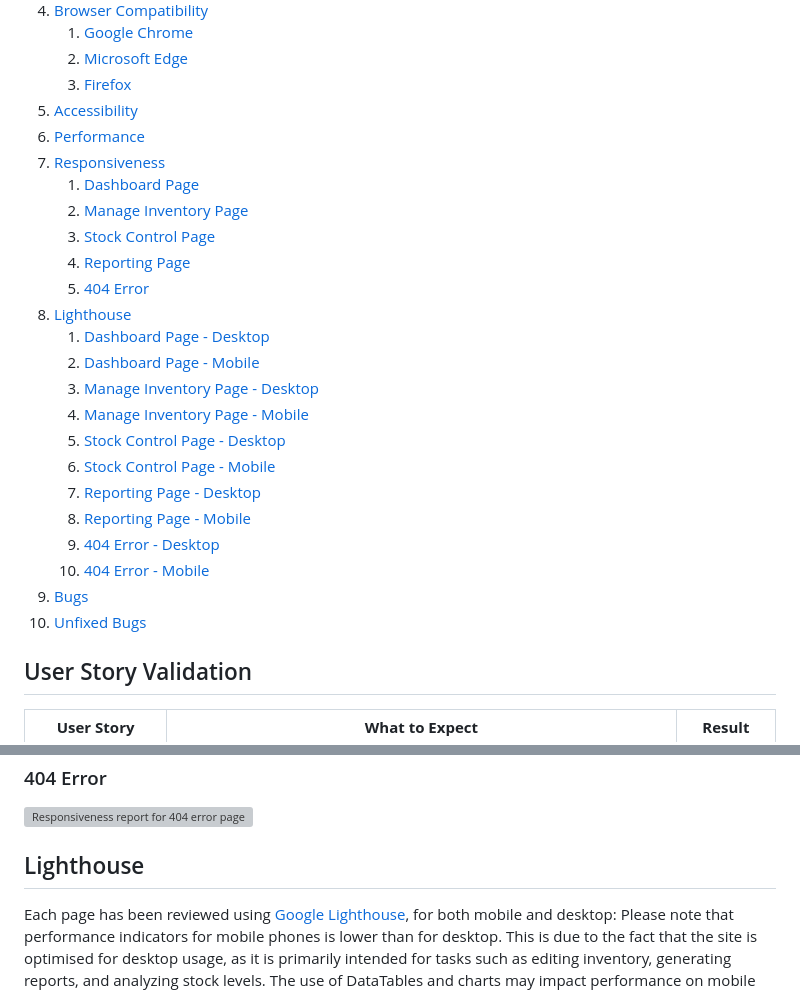
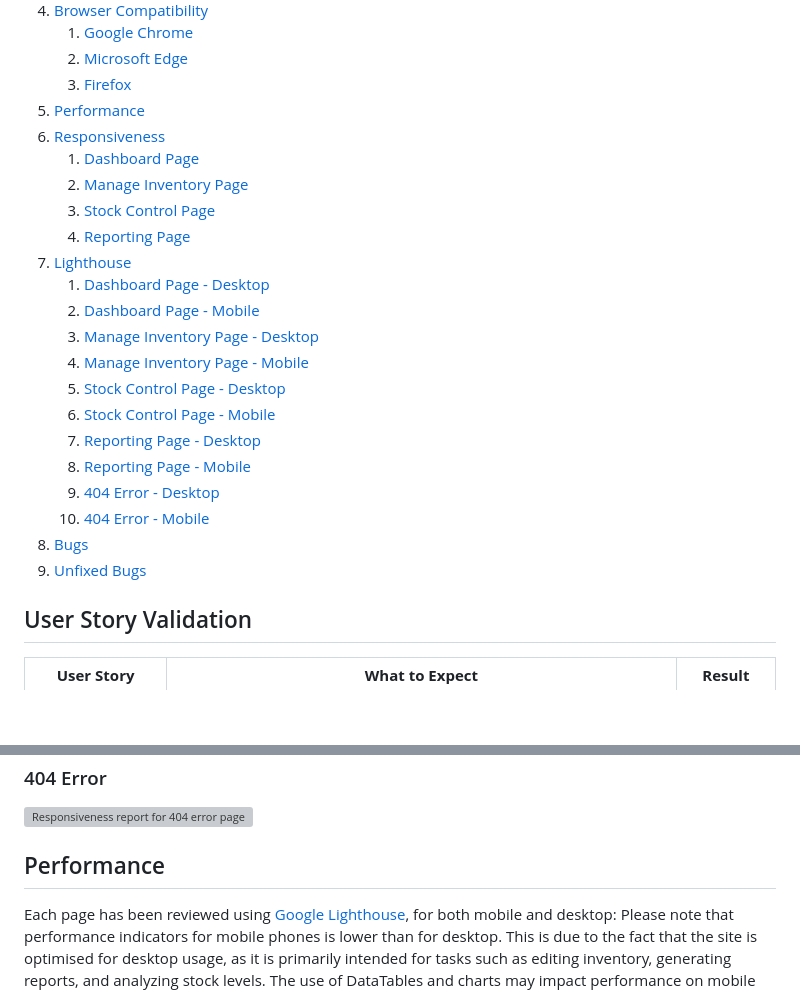
Before and after one commit to KatVolkova/inventory-management-system, a Markdown page: TESTING.md, 2 parts joined by grey strips. GitHub-like rendering; blank space fills up the shorter version; grey boxes are pictures that could not be loaded.

Commit message:
Adjust table of contents

```diff
--- a/TESTING.md
+++ b/TESTING.md
@@ -48,15 +48,13 @@ Return to the [Inventory Management System README.md](README.md).
     1. [Google Chrome](#google-chrome)
     2. [Microsoft Edge](#microsoft-edge)
     3. [Firefox](#firefox)
-5. [Accessibility](#accessibility)
-6. [Performance](#performance)
-7. [Responsiveness](#responsiveness)
+5. [Performance](#performance)
+6. [Responsiveness](#responsiveness)
     1. [Dashboard Page](#dashboard-page-2)
     2. [Manage Inventory Page](#manage-inventory-page-2)
     3. [Stock Control Page](#stock-control-page-2)
     4. [Reporting Page](#reporting-page-3)
-    5. [404 Error](#404-error-2)
-8. [Lighthouse](#lighthouse)
+7. [Lighthouse](#lighthouse)
     1. [Dashboard Page - Desktop](#dashboard-page---desktop)
     2. [Dashboard Page - Mobile](#dashboard-page---mobile)
     3. [Manage Inventory Page - Desktop](#manage-inventory-page---desktop)
@@ -67,8 +65,8 @@ Return to the [Inventory Management System README.md](README.md).
     8. [Reporting Page - Mobile](#reporting-page---mobile)
     9. [404 Error - Desktop](#404-error---desktop)
     10. [404 Error - Mobile](#404-error---mobile)
-9. [Bugs](#bugs)
-10. [Unfixed Bugs](#unfixed-bugs)
+8. [Bugs](#bugs)
+9. [Unfixed Bugs](#unfixed-bugs)
 
 
 ## User Story Validation
@@ -296,7 +294,7 @@ All pages have been tested for responsiveness, using the [Responsive Web Design
 ![Responsiveness report for Reporting page](documentation/validation/responsiveness/reporting_responsiveness.png)
 ### 404 Error
 ![Responsiveness report for 404 error page](documentation/validation/responsiveness/404_error_responsiveness.png)
-## Lighthouse
+## Performance
 Each page has been reviewed using [Google Lighthouse](https://developer.chrome.com/docs/lighthouse/), for both mobile and desktop:
 Please note that performance indicators for mobile phones is lower than for desktop. This is due to the fact that the site is optimised for
 desktop usage, as it is primarily intended for  tasks such as editing inventory, generating reports, and analyzing stock levels.
```
